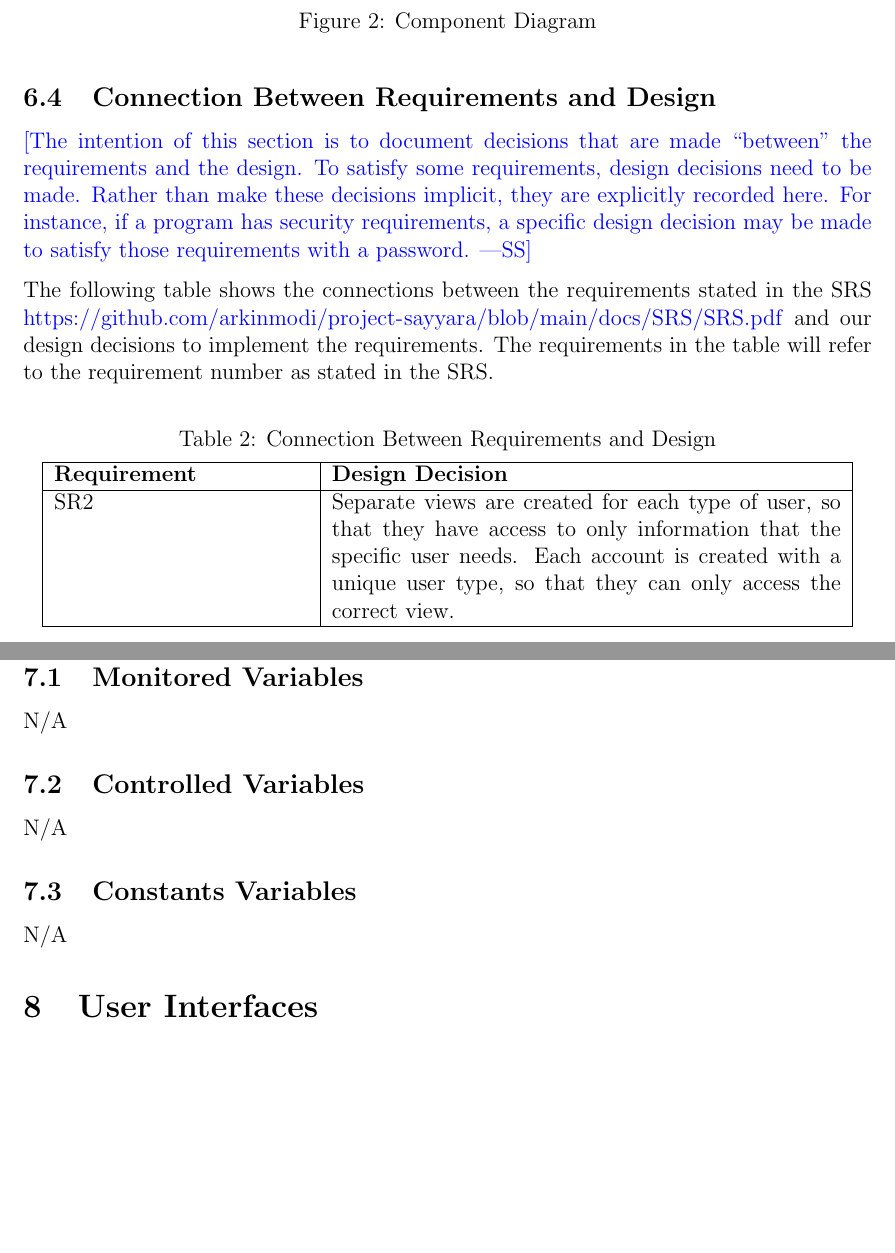
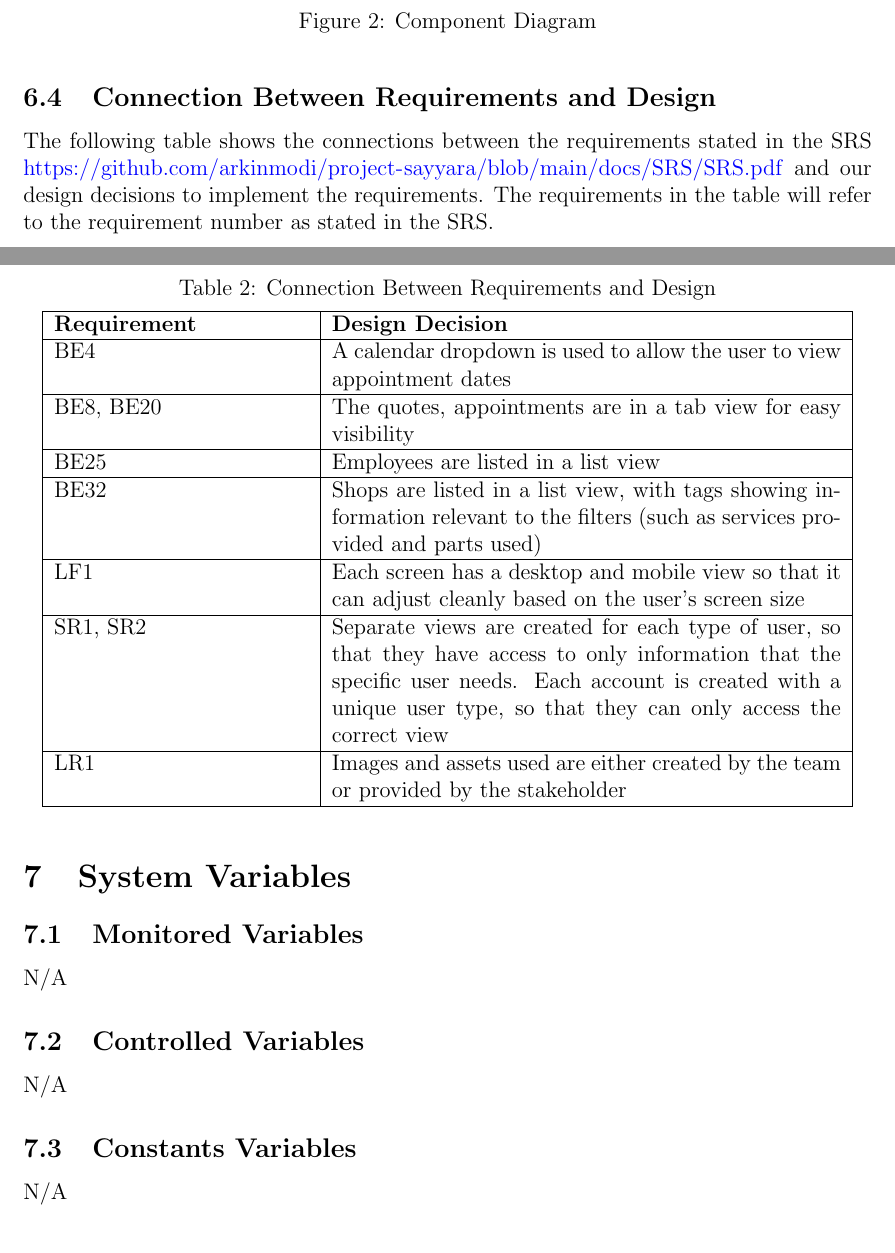
Before and after one commit to arkinmodi/project-sayyara, a LaTeX document (docs/Design/SystDesign/SystDes.tex): two parts of pages 10 and 11 of 49 before the commit and two parts of pages 10 and 11 of 50 after it, joined at a grey line, cut so that both start at the same text, the shorter picture padded with empty space. Compiled offline with pdfLaTeX.

Commit message:
Add to connections table

```diff
--- a/docs/Design/SystDesign/SystDes.tex
+++ b/docs/Design/SystDesign/SystDes.tex
@@ -186,12 +186,12 @@ integrity and prevents the undesirable data from entering the workflows or datab
 
 \subsection{Connection Between Requirements and Design} \label{SecConnection}
 
-\wss{The intention of this section is to document decisions that are made
-	``between'' the requirements and the design.  To satisfy some requirements,
-	design decisions need to be made.  Rather than make these decisions implicit,
-	they are explicitly recorded here.  For instance, if a program has security
-	requirements, a specific design decision may be made to satisfy those
-	requirements with a password.}
+% \wss{The intention of this section is to document decisions that are made
+% 	``between'' the requirements and the design.  To satisfy some requirements,
+% 	design decisions need to be made.  Rather than make these decisions implicit,
+% 	they are explicitly recorded here.  For instance, if a program has security
+% 	requirements, a specific design decision may be made to satisfy those
+% 	requirements with a password.}
 
 The following table shows the connections between the requirements stated in the SRS
 \url{https://github.com/arkinmodi/project-sayyara/blob/main/docs/SRS/SRS.pdf} and our design
@@ -204,9 +204,21 @@ requirement number as stated in the SRS.
 	\vspace{5pt}
 	\begin{tabular}{|p{0.3\textwidth}|p{0.6\textwidth}|}
 		\hline
-		\textbf{Requirement} & \textbf{Design Decision}                                                                                                                                                                                                     \\
+		\textbf{Requirement} & \textbf{Design Decision}                                                                                                                                                                                                    \\
 		\hline
-		SR2                  & Separate views are created for each type of user, so that they have access to only information that the specific user needs. Each account is created with a unique user type, so that they can only access the correct view. \\
+		BE4                  & A calendar dropdown is used to allow the user to view appointment dates                                                                                                                                                     \\
+		\hline
+		BE8, BE20            & The quotes, appointments are in a tab view for easy visibility                                                                                                                                                              \\
+		\hline
+		BE25                 & Employees are listed in a list view                                                                                                                                                                                         \\
+		\hline
+		BE32                 & Shops are listed in a list view, with tags showing information relevant to the filters (such as services provided and parts used)                                                                                           \\
+		\hline
+		LF1                  & Each screen has a desktop and mobile view so that it can adjust cleanly based on the user's screen size                                                                                                                     \\
+		\hline
+		SR1, SR2             & Separate views are created for each type of user, so that they have access to only information that the specific user needs. Each account is created with a unique user type, so that they can only access the correct view \\
+		\hline
+		LR1                  & Images and assets used are either created by the team or provided by the stakeholder                                                                                                                                        \\
 		\hline
 	\end{tabular}
 \end{table}
```
